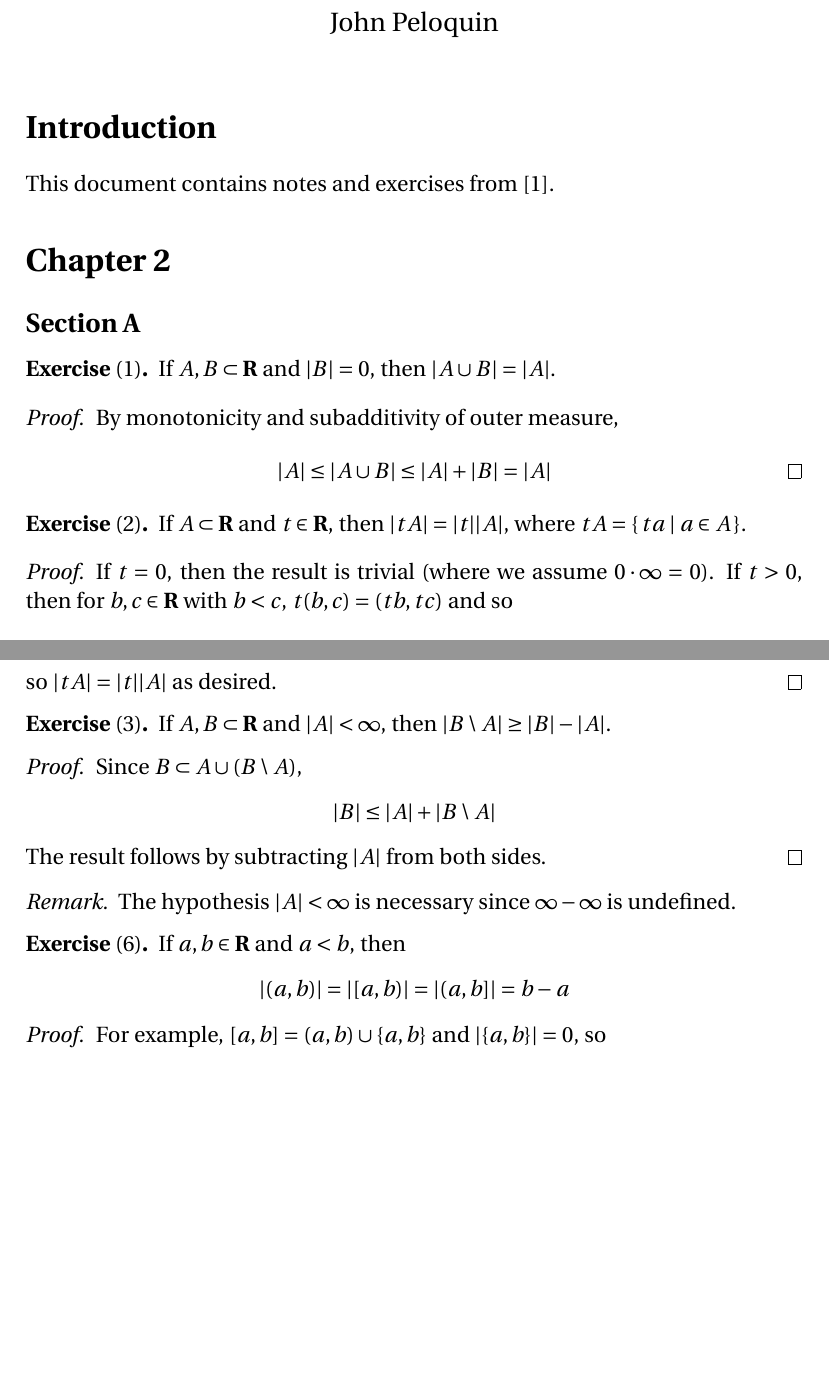
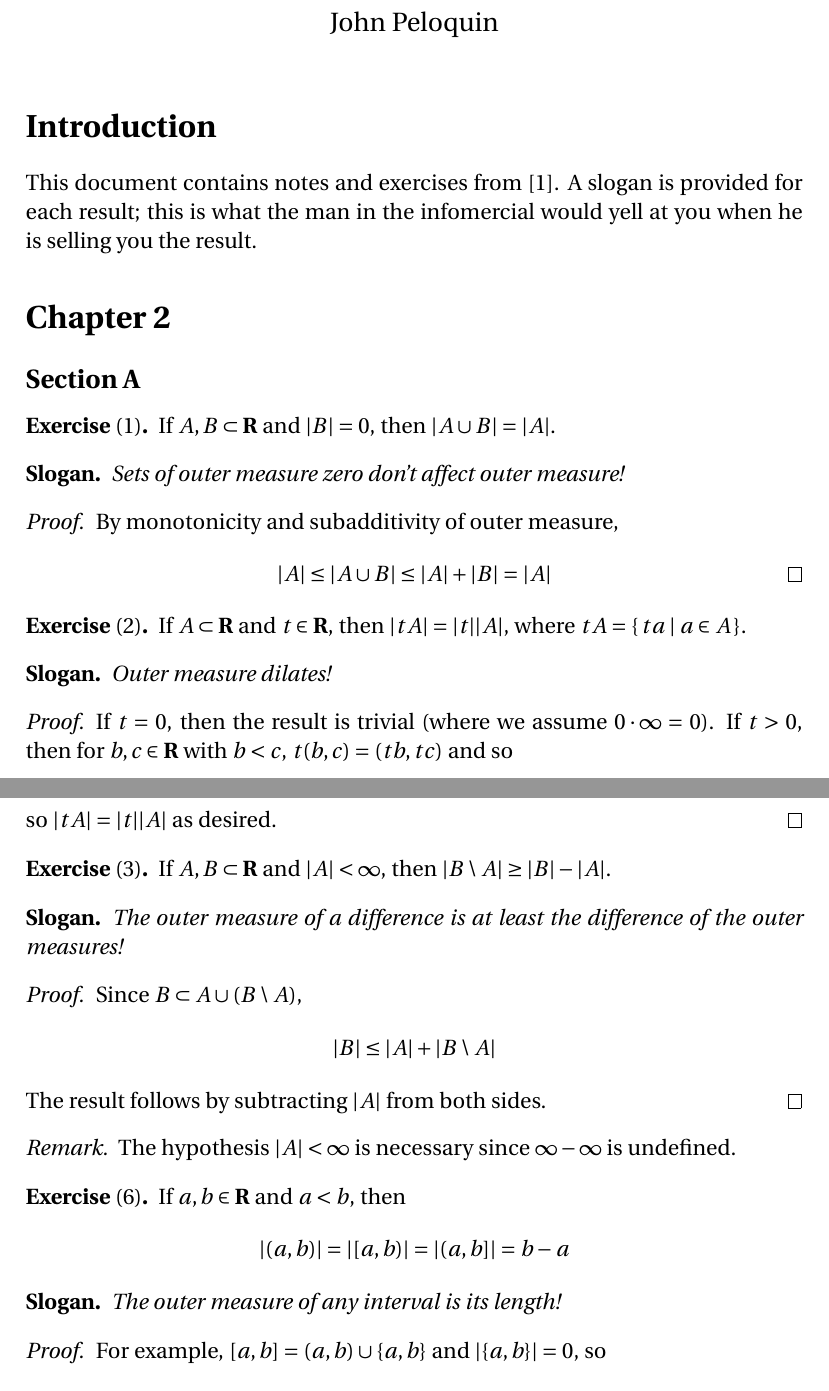
Before and after one commit to blargoner/math-analysis-axler, a LaTeX problem sheet (exercises.tex): two parts of pages 1 and 2 of 4 before the commit and two parts of pages 1 and 2 of 5 after it, joined at a grey line, cut so that both start at the same text, the shorter picture padded with empty space. Compiled offline with pdfLaTeX.

Commit message:
slogans!

```diff
--- a/exercises.tex
+++ b/exercises.tex
@@ -3,8 +3,13 @@
 \documentclass[letterpaper,12pt]{article}
 \usepackage{amsmath,amssymb,amsthm,fourier,enumitem}
 
+\newcommand{\Z}{\mathbf{Z}}
+\newcommand{\Zp}{\Z^+}
 \newcommand{\Q}{\mathbf{Q}}
 \newcommand{\R}{\mathbf{R}}
+\newcommand{\B}{\mathcal{B}}
+\renewcommand{\S}{\mathcal{S}}
+\newcommand{\T}{\mathcal{T}}
 
 \newcommand{\union}{\cup}
 \newcommand{\bigunion}{\bigcup}
@@ -18,6 +23,8 @@
 \renewcommand{\l}[1]{\len(#1)}
 \newcommand{\m}[1]{|#1|}
 \newcommand{\bigmeasure}[1]{\Bigl|#1\Bigr|}
+\newcommand{\inv}[1]{#1^{-1}}
+\newcommand{\closure}[1]{\overline{#1}}
 
 % Theorems
 \theoremstyle{definition}
@@ -25,6 +32,9 @@
 
 \theoremstyle{remark}
 \newtheorem*{rmk}{Remark}
+
+\theoremstyle{plain}
+\newtheorem*{slogan}{Slogan}
 
 % Meta
 \title{Notes and exercises from\\\emph{Measure, Integration \& Real Analysis}}
@@ -35,7 +45,7 @@
 \maketitle
 
 \section*{Introduction}
-This document contains notes and exercises from~\cite{axler}.
+This document contains notes and exercises from~\cite{axler}. A slogan is provided for each result; this is what the man in the infomercial would yell at you when he is selling you the result.
 
 \section*{Chapter~2}
 \subsection*{Section~A}
@@ -43,6 +53,9 @@ This document contains notes and exercises from~\cite{axler}.
 \begin{exer}[1]
 If \(A,B\subset\R\) and \(\m{B}=0\), then \(\m{A\union B}=\m{A}\).
 \end{exer}
+\begin{slogan}
+Sets of outer measure zero don't affect outer measure!
+\end{slogan}
 \begin{proof}
 By monotonicity and subadditivity of outer measure,
 \[\m{A}\le\m{A\union B}\le\m{A}+\m{B}=\m{A}\qedhere\]
@@ -51,6 +64,9 @@ By monotonicity and subadditivity of outer measure,
 \begin{exer}[2]
 If \(A\subset\R\) and \(t\in\R\), then \(\m{tA}=\abs{t}\m{A}\), where \(tA=\{\,ta\mid a\in A\,\}\).
 \end{exer}
+\begin{slogan}
+Outer measure dilates!
+\end{slogan}
 \begin{proof}
 If \(t=0\), then the result is trivial (where we assume \(0\mult\infty=0\)). If \(t>0\), then for \(b,c\in\R\) with \(b<c\), \(t(b,c)=(tb,tc)\) and so
 \[\l{t(b,c)}=tc-tb=t(c-b)=t\l{(b,c)}\]
@@ -70,6 +86,9 @@ so \(\m{tA}=\abs{t}\m{A}\) as desired.
 \begin{exer}[3]
 If \(A,B\subset\R\) and \(\m{A}<\infty\), then \(\m{B\setminus A}\ge\m{B}-\m{A}\).
 \end{exer}
+\begin{slogan}
+The outer measure of a difference is at least the difference of the outer measures!
+\end{slogan}
 \begin{proof}
 Since \(B\subset A\union(B\setminus A)\),
 \[\m{B}\le\m{A}+\m{B\setminus A}\]
@@ -83,6 +102,9 @@ The hypothesis \(\m{A}<\infty\) is necessary since \(\infty-\infty\) is undefine
 If \(a,b\in\R\) and \(a<b\), then
 \[\m{(a,b)}=\m{[a,b)}=\m{(a,b]}=b-a\]
 \end{exer}
+\begin{slogan}
+The outer measure of any interval is its length!
+\end{slogan}
 \begin{proof}
 For example, \([a,b]=(a,b)\union\{a,b\}\) and \(\m{\{a,b\}}=0\), so
 \[\m{(a,b)}=\m{[a,b]}=b-a\qedhere\]
```
Also changed, not shown: exercises.pdf, exercises.tex (12 more changed lines).
